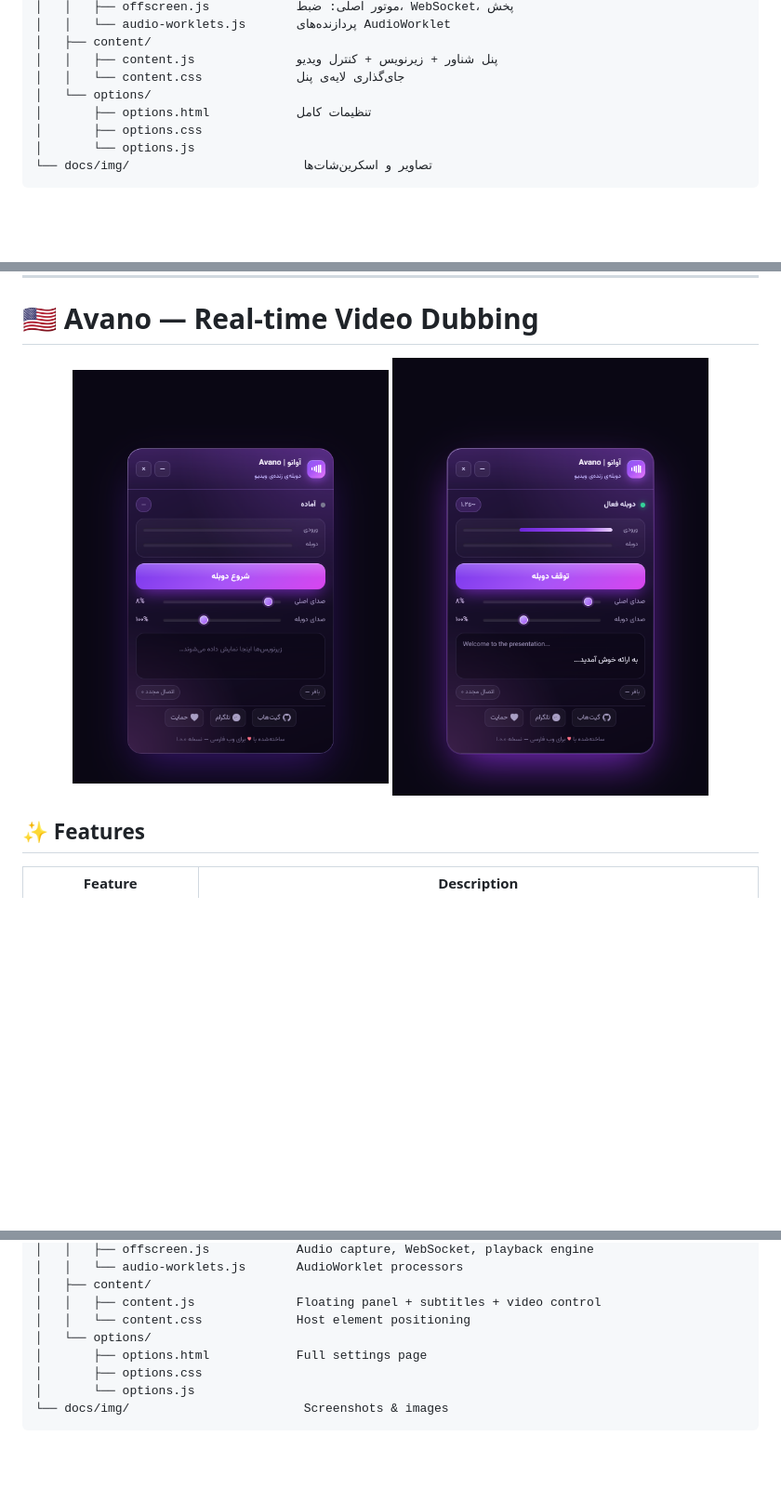
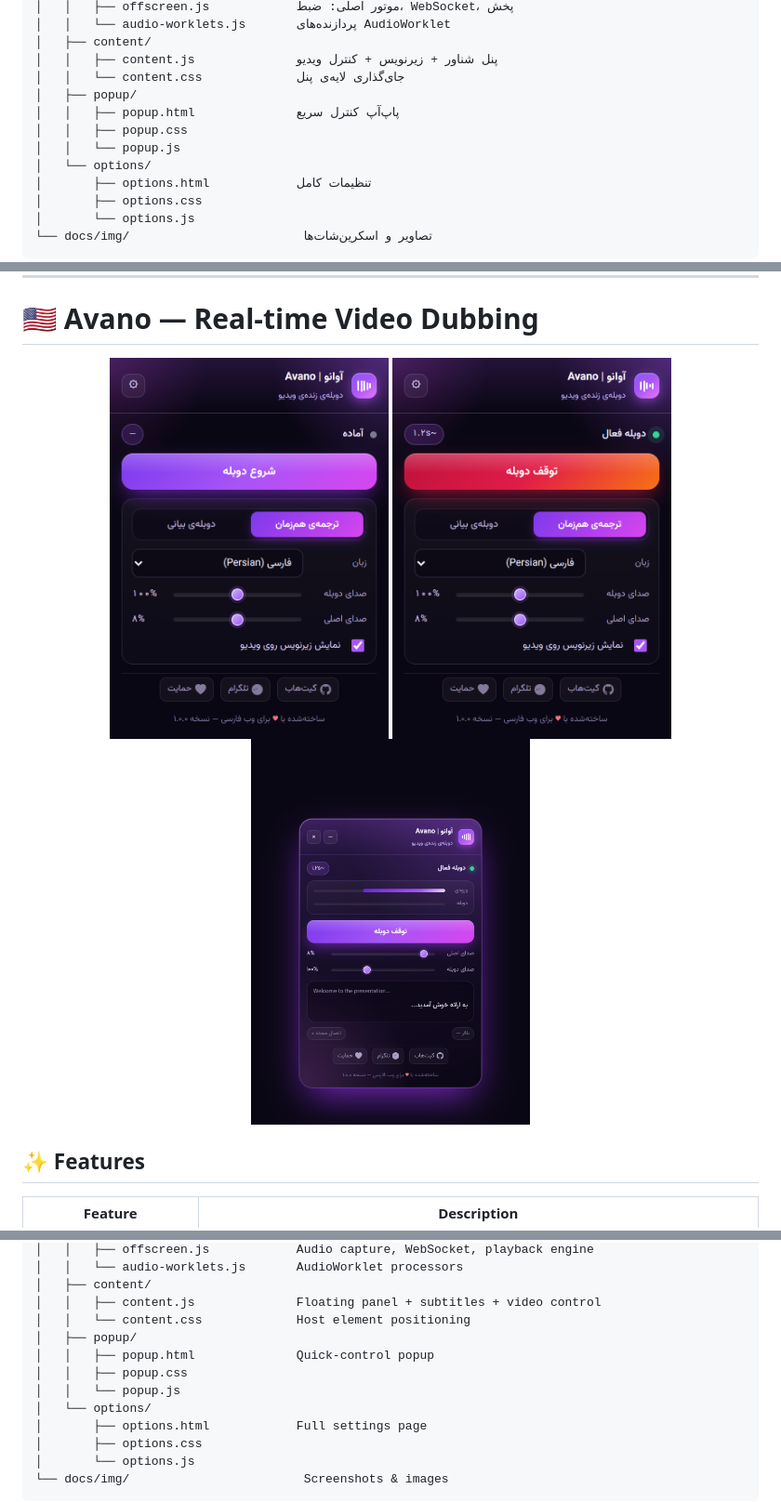
Before and after one commit to ArmanAZ44/Avano, a Markdown page: README.md, 3 parts joined by grey strips. Shown at 93% size. Rendered like a GitHub page; pictures changed too: docs/img/popup-idle.png (added), docs/img/popup-live.png (added); blank space fills up the shorter version.

```diff
--- a/README.md
+++ b/README.md
@@ -107,6 +124,10 @@ Avano/
 │   ├── content/
 │   │   ├── content.js              پنل شناور + زیرنویس + کنترل ویدیو
 │   │   └── content.css             جای‌گذاری لایه‌ی پنل
+│   ├── popup/
+│   │   ├── popup.html              پاپ‌آپ کنترل سریع
+│   │   ├── popup.css
+│   │   └── popup.js
 │   └── options/
 │       ├── options.html            تنظیمات کامل
 │       ├── options.css
@@ -179,8 +200,9 @@ Gemini ──WebSocket──▶ PCM 24kHz ──▶ AudioWorklet پخش ──
 # 🇺🇸 Avano — Real-time Video Dubbing
 
 <p align="center">
-  <img src="docs/img/panel-idle.png" alt="Avano Panel" width="340">
-  <img src="docs/img/panel-live.png" alt="Avano Panel Live" width="340">
+  <img src="docs/img/popup-idle.png" alt="Avano Popup" width="300">
+  <img src="docs/img/popup-live.png" alt="Avano Popup Live" width="300">
+  <img src="docs/img/panel-live.png" alt="Avano Panel Live" width="300">
 </p>
 
 ## ✨ Features
@@ -251,6 +274,10 @@ Avano/
 │   ├── content/
 │   │   ├── content.js              Floating panel + subtitles + video control
 │   │   └── content.css             Host element positioning
+│   ├── popup/
+│   │   ├── popup.html              Quick-control popup
+│   │   ├── popup.css
+│   │   └── popup.js
 │   └── options/
 │       ├── options.html            Full settings page
 │       ├── options.css
```
Also changed, not shown: other parts of README.md (+20 -2 lines), 6 other files.
